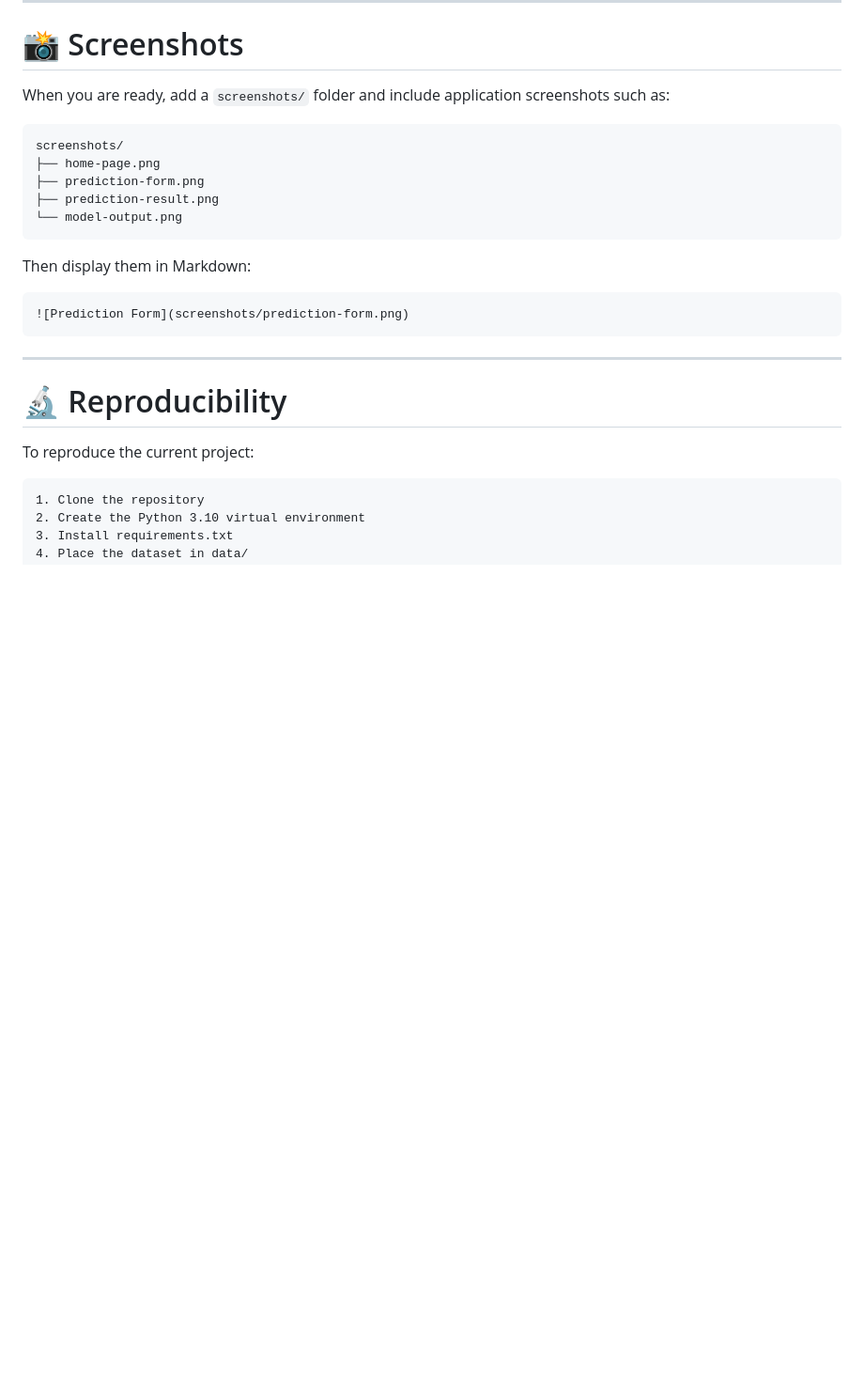
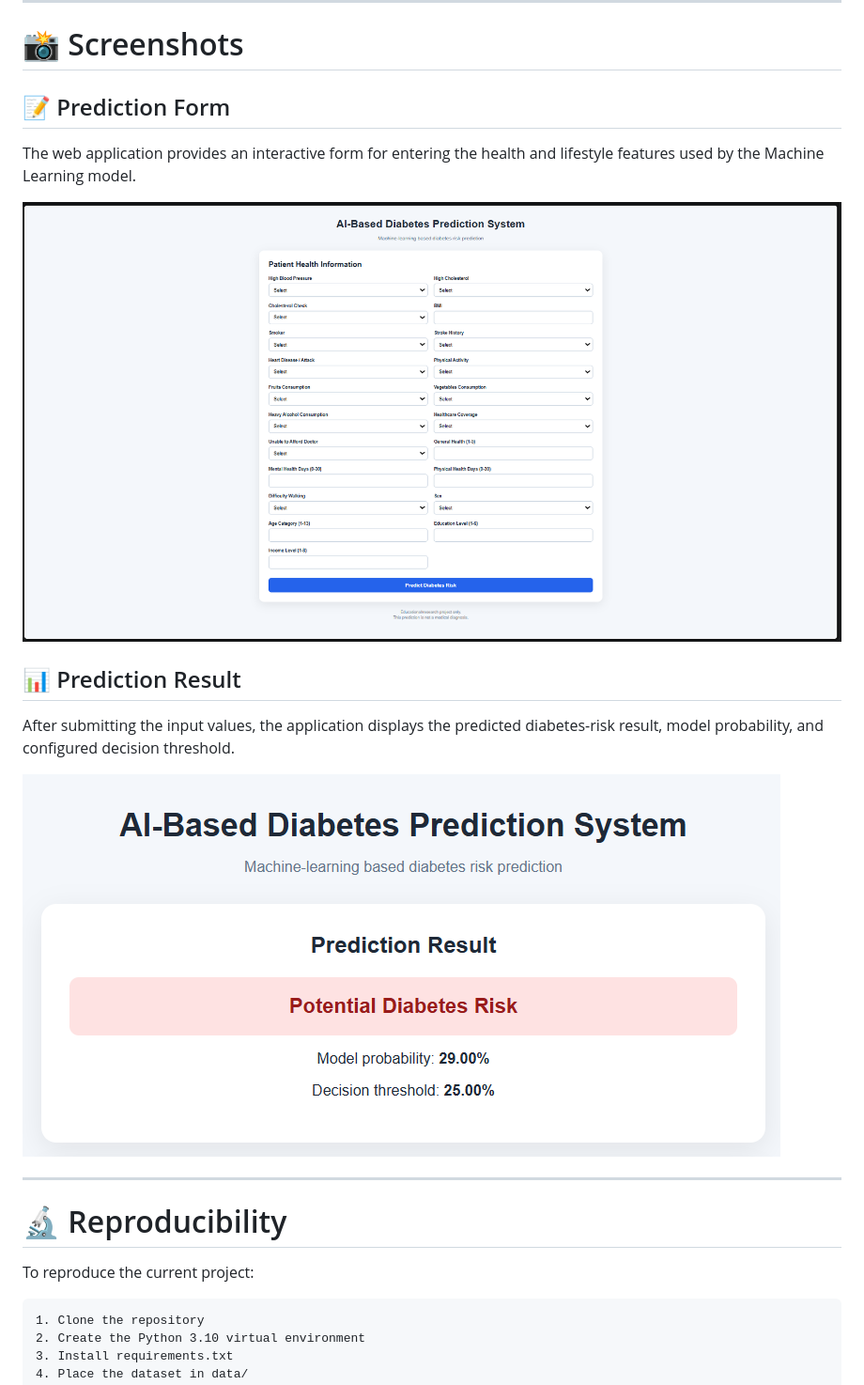
Before and after one commit to SOVIT-07/AI_Diabetes_Prediction_System, a Markdown page: README.md, the part around the change. Shown: that part at 94% size. GitHub-like rendering; pictures changed too: screenshots/prediction-form.png (added), screenshots/prediction-result.png (added); blank space fills up the shorter version.

Commit message:
Add project screenshots and update README

````diff
--- a/README.md
+++ b/README.md
@@ -668,21 +668,17 @@ It can be presented as:
 
 # 📸 Screenshots
 
-When you are ready, add a `screenshots/` folder and include application screenshots such as:
+## 📝 Prediction Form
 
-```text
-screenshots/
-├── home-page.png
-├── prediction-form.png
-├── prediction-result.png
-└── model-output.png
-```
+The web application provides an interactive form for entering the health and lifestyle features used by the Machine Learning model.
 
-Then display them in Markdown:
+![Prediction Form](screenshots/prediction-form.png)
 
-```markdown
-![Prediction Form](screenshots/prediction-form.png)
-```
+## 📊 Prediction Result
+
+After submitting the input values, the application displays the predicted diabetes-risk result, model probability, and configured decision threshold.
+
+![Prediction Result](screenshots/prediction-result.png)
 
 ---
 
````
